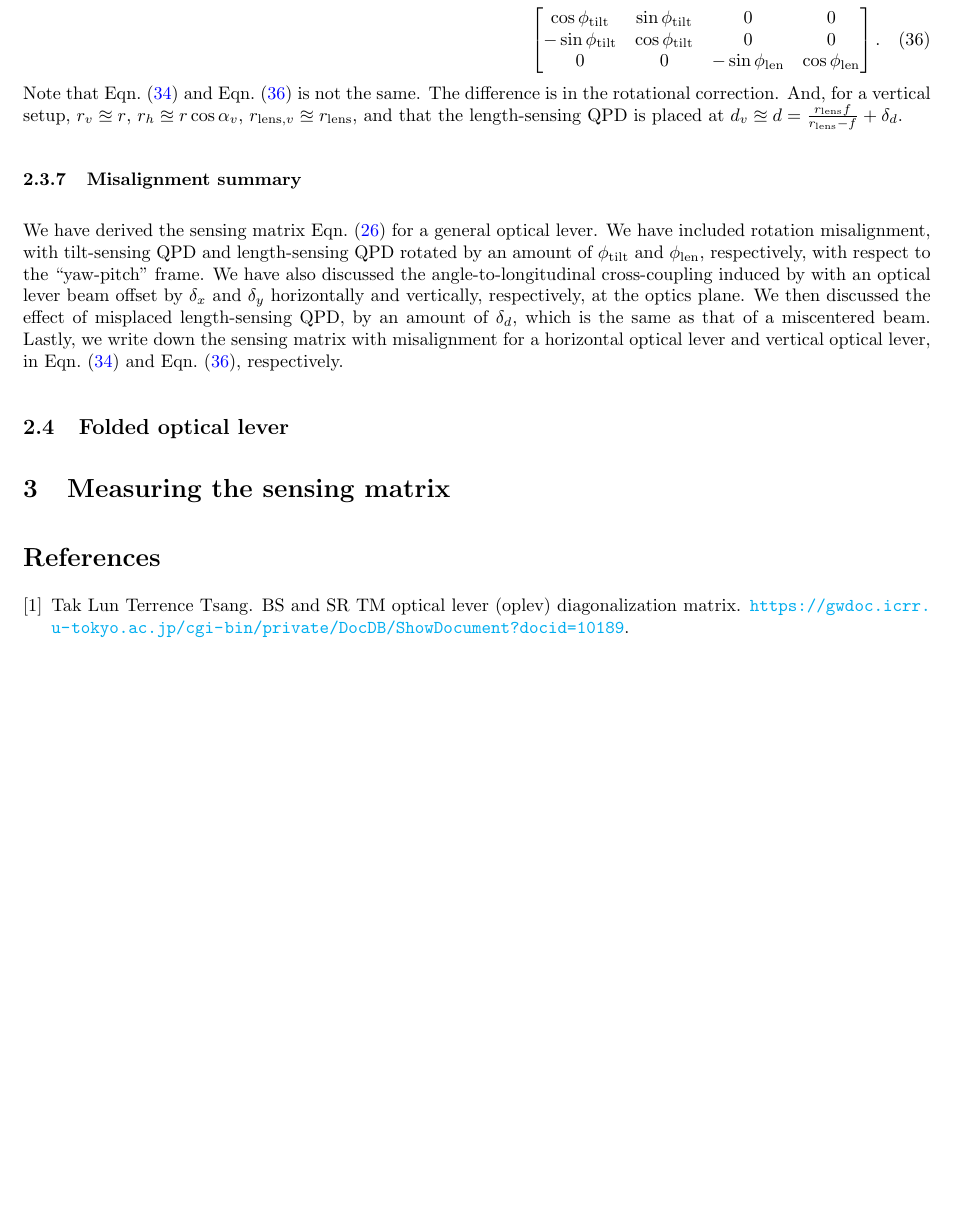
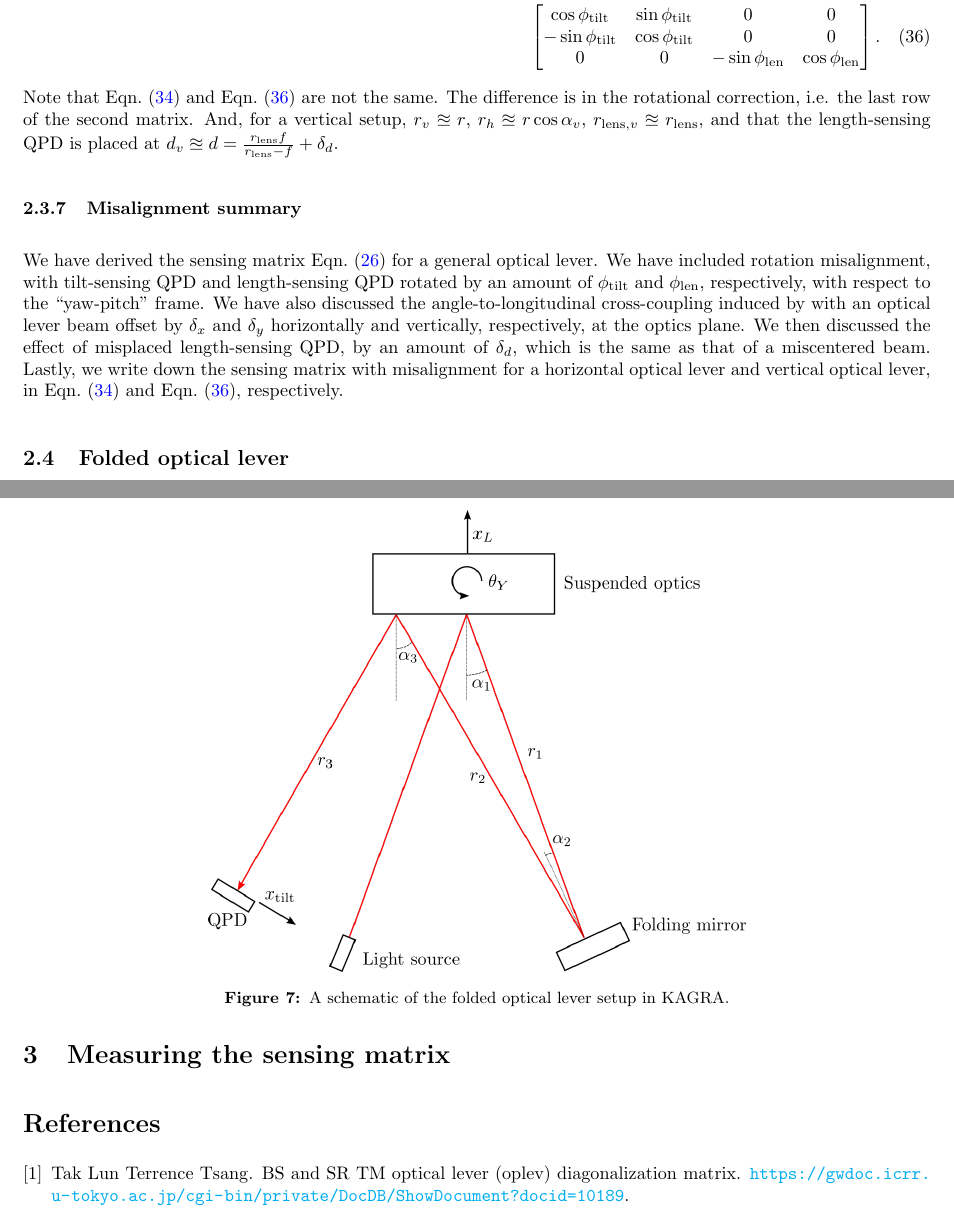
Before and after one commit to terrencetec/kagra-optical-lever, a LaTeX document (main.tex, which reads sections/derivation/main.tex): part of page 11 of 12 before the commit and two parts of pages 11 and 12 of 12 after it, the two joined at a grey line, cut so that both start at the same text, the shorter picture padded with empty space. Compiled offline with pdfLaTeX.

Commit message:
folded optical lever

```diff
--- a/sections/derivation/main.tex
+++ b/sections/derivation/main.tex
@@ -599,8 +599,8 @@ where
 	\end{bmatrix}.
 	\label{eqn:sensing_matrix_misaling_vertical}
 \end{multline}
-Note that Eqn.~\eqref{eqn:sensing_matrix_misaling_horizontal} and Eqn.~\eqref{eqn:sensing_matrix_misaling_vertical} is not the same.
-The difference is in the rotational correction.
+Note that Eqn.~\eqref{eqn:sensing_matrix_misaling_horizontal} and Eqn.~\eqref{eqn:sensing_matrix_misaling_vertical} are not the same.
+The difference is in the rotational correction, i.e. the last row of the second matrix.
 And, for a vertical setup, $r_v\approxeq r$, $r_h\approxeq r\cos\alpha_v$, $r_{\mathrm{lens},v}\approxeq r_\mathrm{lens}$, and that the length-sensing QPD is placed at $d_v \approxeq d = \frac{r_\mathrm{lens}f}{r_\mathrm{lens}-f}+\delta_d$.
 
 \subsubsection{Misalignment summary}
@@ -612,6 +612,13 @@ Lastly, we write down the sensing matrix with misalignment for a horizontal opti
 
 
 \subsection{Folded optical lever}
+.
+\begin{figure}[!h]
+	\centering
+	\includegraphics[width=104mm]{figures/folded_optical_lever}
+	\caption{A schematic of the folded optical lever setup in KAGRA.}
+	\label{fig:foldedopticallever}
+\end{figure}
 
 %We would normally estimate the coupling ratio by measuring $\frac{x_\mathrm{len}'}{\theta_Y}$ at the yaw resonance frequency\footnote{We can estimate the yaw displacement using the tilt-sensing QPD. This is only valid at pure resonance and when there's no external line excitation.}.
 %However, we have two unknowns here, namely $\delta_x$ and $\delta_d$.
```
Also changed, not shown: figures/folded_optical_lever.png (added), figures/folded_optical_lever.svg (added), main.pdf.
